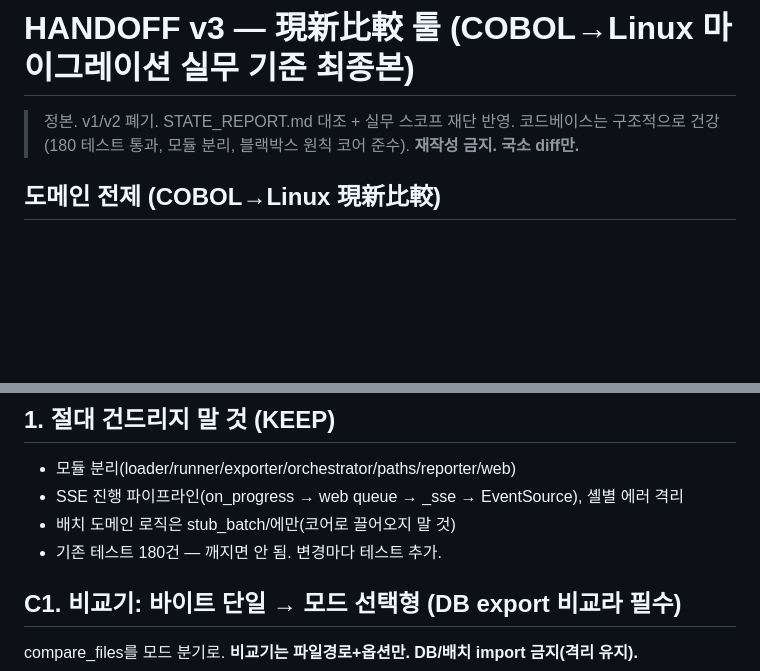
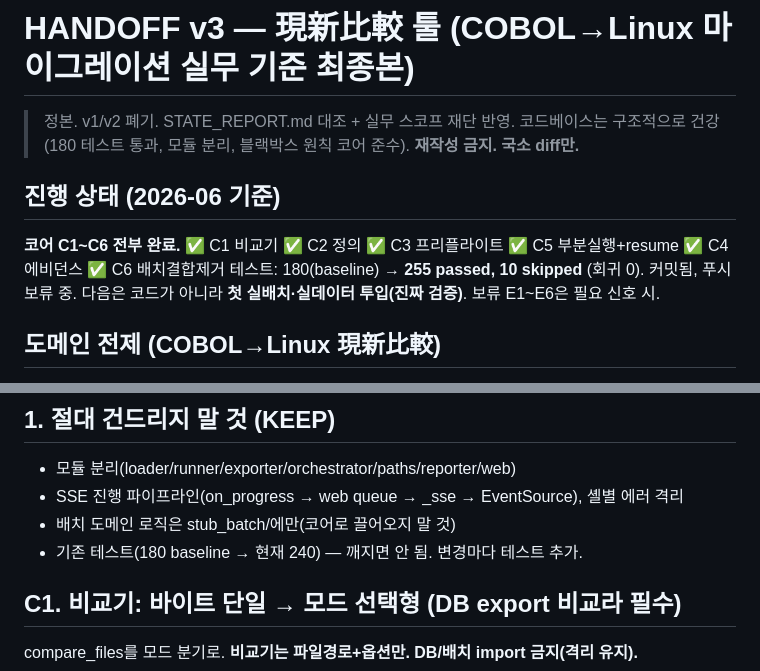
Before and after one commit to kyh0815/DataComparator, a Markdown page: docs/HANDOFF_v4.md, 2 parts joined by grey strips. GitHub-like rendering; blank space fills up the shorter version.

```diff
--- a/docs/HANDOFF_V3.md
+++ b/docs/HANDOFF_v4.md
@@ -3,6 +3,11 @@
 > 정본. v1/v2 폐기. STATE_REPORT.md 대조 + 실무 스코프 재단 반영.
 > 코드베이스는 구조적으로 건강(180 테스트 통과, 모듈 분리, 블랙박스 원칙 코어 준수).
 > **재작성 금지. 국소 diff만.**
+
+## 진행 상태 (2026-06 기준)
+**코어 C1~C6 전부 완료.** ✅ C1 비교기 ✅ C2 정의 ✅ C3 프리플라이트 ✅ C5 부분실행+resume ✅ C4 에비던스 ✅ C6 배치결합제거
+테스트: 180(baseline) → **255 passed, 10 skipped** (회귀 0). 커밋됨, 푸시 보류 중.
+다음은 코드가 아니라 **첫 실배치·실데이터 투입(진짜 검증)**. 보류 E1~E6은 필요 신호 시.
 
 ## 도메인 전제 (COBOL→Linux 現新比較)
 - 본질 = **동작 무변경 증명.** As-Is/To-Be 출력은 원칙적으로 같아야 하고, 다른 건
@@ -25,7 +30,7 @@
 - 모듈 분리(loader/runner/exporter/orchestrator/paths/reporter/web)
 - SSE 진행 파이프라인(on_progress → web queue → _sse → EventSource), 셸별 에러 격리
 - 배치 도메인 로직은 stub_batch/에만(코어로 끌어오지 말 것)
-- 기존 테스트 180건 — 깨지면 안 됨. 변경마다 테스트 추가.
+- 기존 테스트(180 baseline → 현재 240) — 깨지면 안 됨. 변경마다 테스트 추가.
 
 ## C1. 비교기: 바이트 단일 → 모드 선택형 (DB export 비교라 필수)
 compare_files를 모드 분기로. **비교기는 파일경로+옵션만. DB/배치 import 금지(격리 유지).**
```
Also changed, not shown: other parts of docs/HANDOFF_v4.md (+26 -16 lines).
